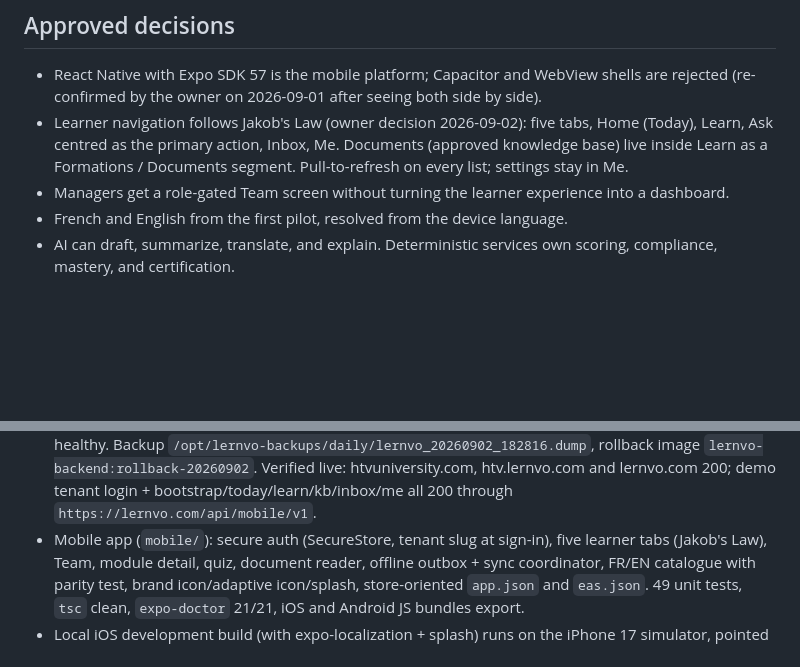
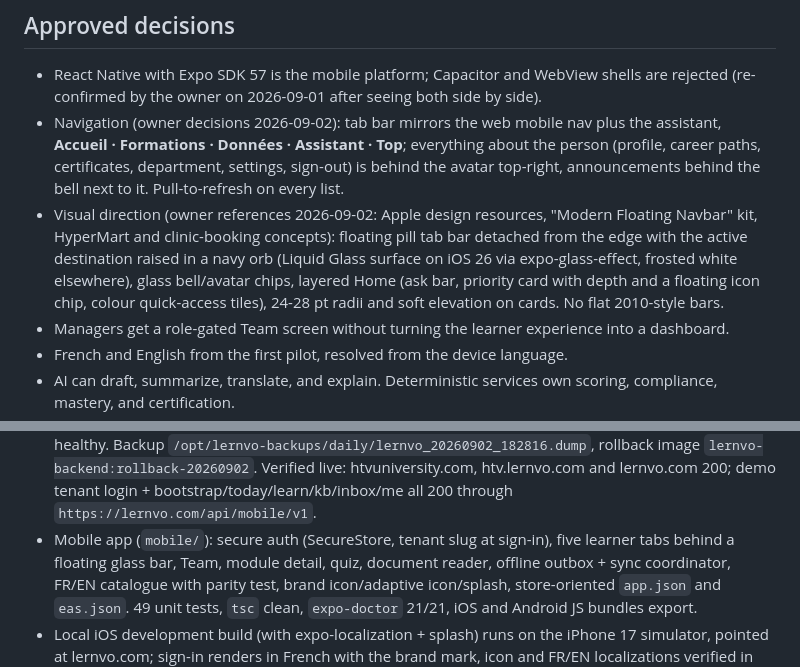
Before and after one commit to minecoreanalytics-glitch/lernvo, a Markdown page: docs/PROJECT_CONTEXT.md, 2 parts joined by grey strips. Drawn GitHub-style; blank space fills up the shorter version.

Commit message:
docs: record navigation and visual direction decisions
Co-Authored-By: Claude Fable 5.1 <noreply@anthropic.com>

```diff
--- a/docs/PROJECT_CONTEXT.md
+++ b/docs/PROJECT_CONTEXT.md
@@ -13,9 +13,16 @@ briefcase-and-check mark).
 
 - React Native with Expo SDK 57 is the mobile platform; Capacitor and WebView shells are rejected
   (re-confirmed by the owner on 2026-09-01 after seeing both side by side).
-- Learner navigation follows Jakob's Law (owner decision 2026-09-02): five tabs, Home (Today), Learn,
-  Ask centred as the primary action, Inbox, Me. Documents (approved knowledge base) live inside
-  Learn as a Formations / Documents segment. Pull-to-refresh on every list; settings stay in Me.
+- Navigation (owner decisions 2026-09-02): tab bar mirrors the web mobile nav plus the
+  assistant, **Accueil · Formations · Données · Assistant · Top**; everything about the person
+  (profile, career paths, certificates, department, settings, sign-out) is behind the avatar
+  top-right, announcements behind the bell next to it. Pull-to-refresh on every list.
+- Visual direction (owner references 2026-09-02: Apple design resources, "Modern Floating
+  Navbar" kit, HyperMart and clinic-booking concepts): floating pill tab bar detached from the
+  edge with the active destination raised in a navy orb (Liquid Glass surface on iOS 26 via
+  expo-glass-effect, frosted white elsewhere), glass bell/avatar chips, layered Home (ask bar,
+  priority card with depth and a floating icon chip, colour quick-access tiles), 24-28 pt radii
+  and soft elevation on cards. No flat 2010-style bars.
 - Managers get a role-gated Team screen without turning the learner experience into a dashboard.
 - French and English from the first pilot, resolved from the device language.
 - AI can draft, summarize, translate, and explain. Deterministic services own scoring, compliance,
@@ -50,7 +57,7 @@ Done and verified:
   image `lernvo-backend:rollback-20260902`. Verified live: htvuniversity.com, htv.lernvo.com and
   lernvo.com 200; demo tenant login + bootstrap/today/learn/kb/inbox/me all 200 through
   `https://lernvo.com/api/mobile/v1`.
-- Mobile app (`mobile/`): secure auth (SecureStore, tenant slug at sign-in), five learner tabs (Jakob's Law),
+- Mobile app (`mobile/`): secure auth (SecureStore, tenant slug at sign-in), five learner tabs behind a floating glass bar,
   Team, module detail, quiz, document reader, offline outbox + sync coordinator, FR/EN catalogue
   with parity test, brand icon/adaptive icon/splash, store-oriented `app.json` and `eas.json`.
   49 unit tests, `tsc` clean, `expo-doctor` 21/21, iOS and Android JS bundles export.
```
